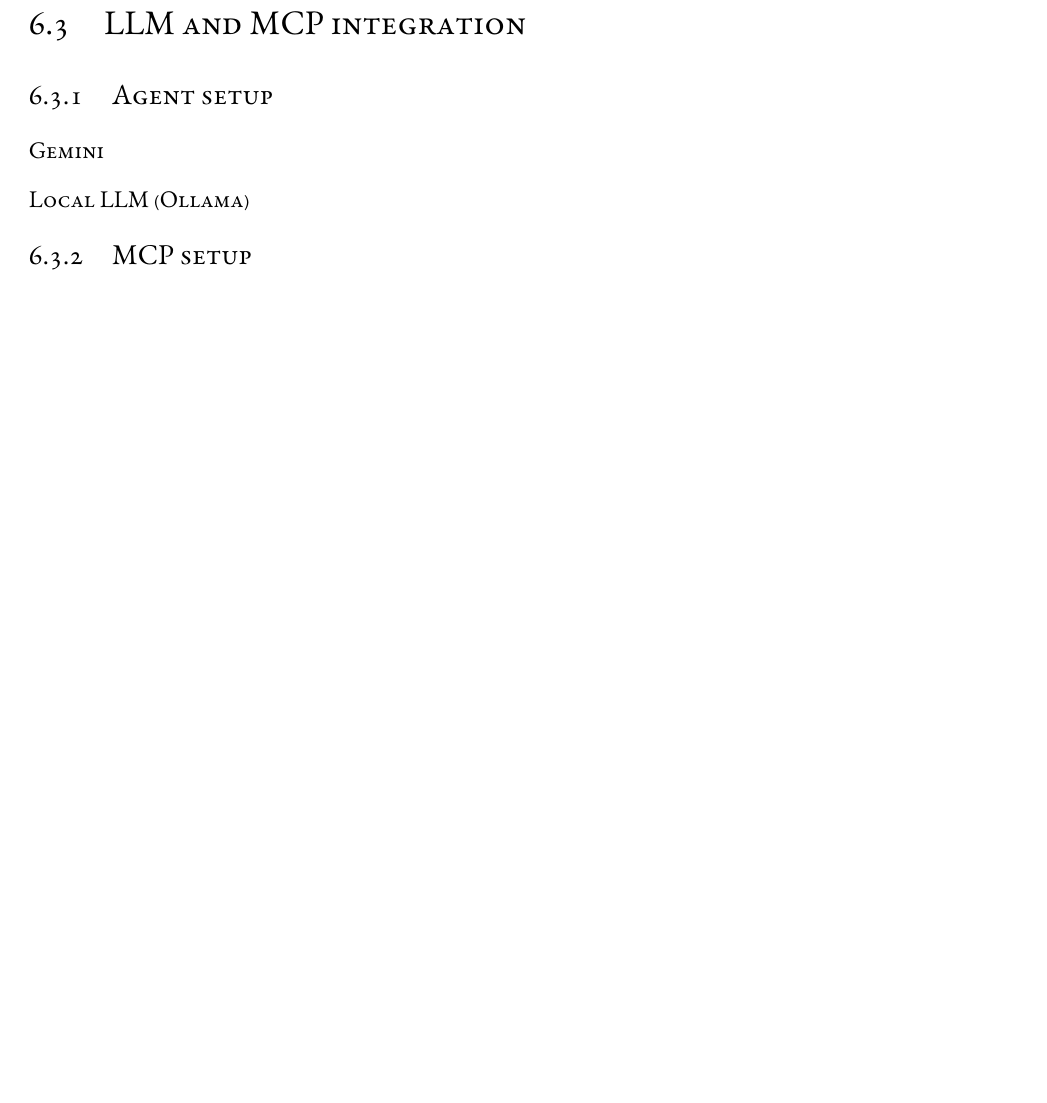
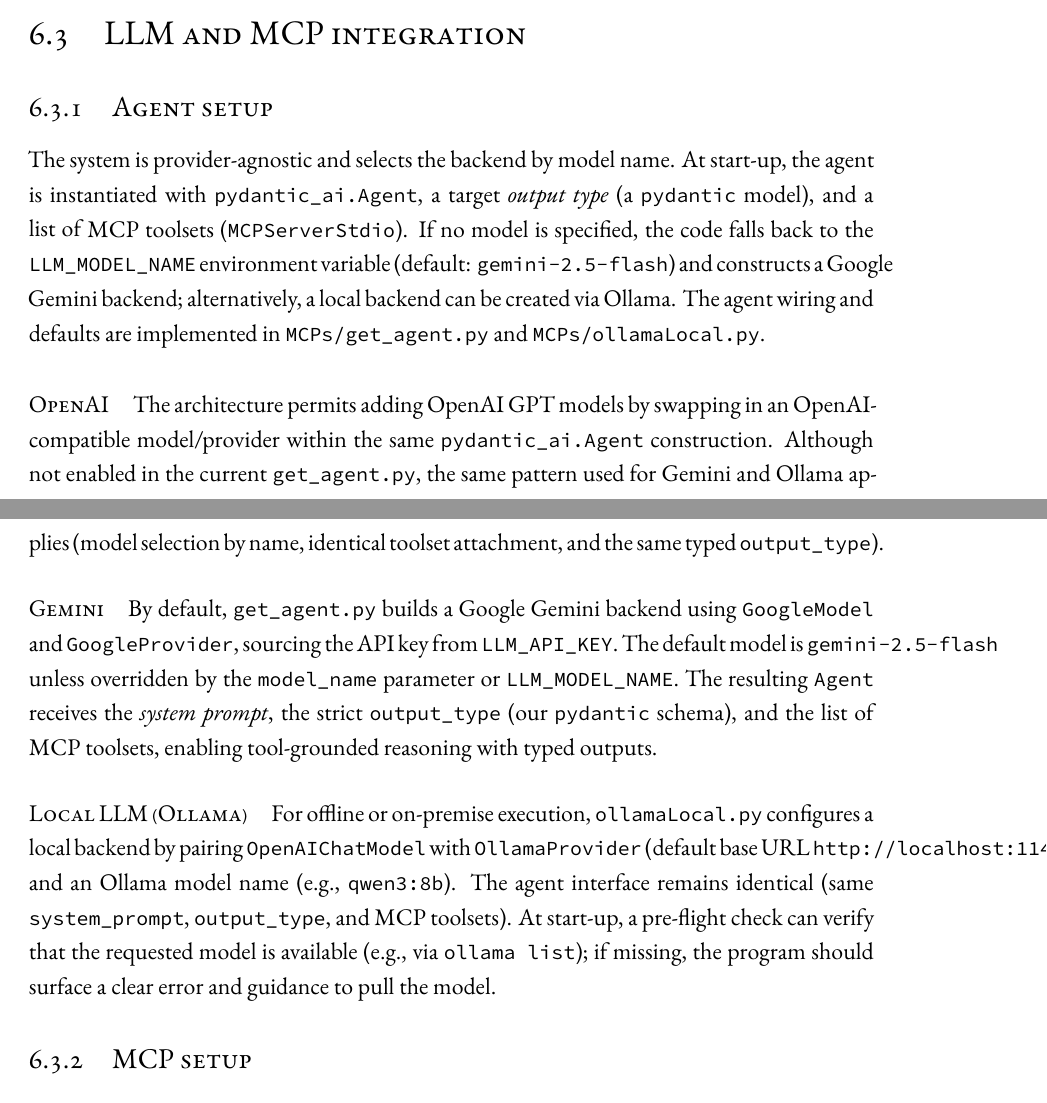
Before and after one commit to Nicola-01/MasterThesis-LaTeX, a LaTeX thesis (dissertation.tex, which reads chapters/5_Implementation.tex): part of page 44 of 61 before the commit and two parts of pages 43 and 44 of 61 after it, the two joined at a grey line, cut so that both start at the same text, the shorter picture padded with empty space. Compiled offline with XeLaTeX; a LaTeX package or settings file that is missing is left out.

Commit message:
Update 2025-10-20T20:14:08+02:00

```diff
--- a/chapters/5_Implementation.tex
+++ b/chapters/5_Implementation.tex
@@ -52,8 +52,18 @@
 
 
 \subsection{Agent setup}
-\subsubsection{Gemini}
-\subsubsection{Local LLM (Ollama)}
+The system is provider-agnostic and selects the backend by model name. At start-up, the agent is instantiated with \texttt{pydantic\_ai.Agent}, a target \emph{output type} (a \texttt{pydantic} model), and a list of \gls{mcp} toolsets (\texttt{MCPServerStdio}). If no model is specified, the code falls back to the \texttt{LLM\_MODEL\_NAME} environment variable (default: \texttt{gemini-2.5-flash}) and constructs a Google Gemini backend; alternatively, a local backend can be created via Ollama. The agent wiring and defaults are implemented in \texttt{MCPs/get\_agent.py} and \texttt{MCPs/ollamaLocal.py}.
+
+\paragraph{OpenAI}
+The architecture permits adding OpenAI GPT models by swapping in an OpenAI-compatible model/provider within the same \texttt{pydantic\_ai.Agent} construction. Although not enabled in the current \texttt{get\_agent.py}, the same pattern used for Gemini and Ollama applies (model selection by name, identical toolset attachment, and the same typed \texttt{output\_type}).
+
+\paragraph{Gemini}
+By default, \texttt{get\_agent.py} builds a Google Gemini backend using \texttt{GoogleModel} and \texttt{GoogleProvider}, sourcing the API key from \texttt{LLM\_API\_KEY}. The default model is \texttt{gemini-2.5-flash} unless overridden by the \texttt{model\_name} parameter or \texttt{LLM\_MODEL\_NAME}. The resulting \texttt{Agent} receives the \emph{system prompt}, the strict \texttt{output\_type} (our \texttt{pydantic} schema), and the list of \gls{mcp} toolsets, enabling tool-grounded reasoning with typed outputs.
+
+\paragraph{Local LLM (Ollama)}
+For offline or on-premise execution, \texttt{ollamaLocal.py} configures a local backend by pairing \texttt{OpenAIChatModel} with \texttt{OllamaProvider} (default base URL \texttt{http://localhost:11434/v1}) and an Ollama model name (e.g., \texttt{qwen3:8b}). The agent interface remains identical (same \texttt{system\_prompt}, \texttt{output\_type}, and \gls{mcp} toolsets). At start-up, a pre-flight check can verify that the requested model is available (e.g., via \texttt{ollama list}); if missing, the program should surface a clear error and guidance to pull the model.
+
+
 \subsection{MCP setup}
 \subsubsection{Jadx}
 \subsubsection{Ghidra}
```
